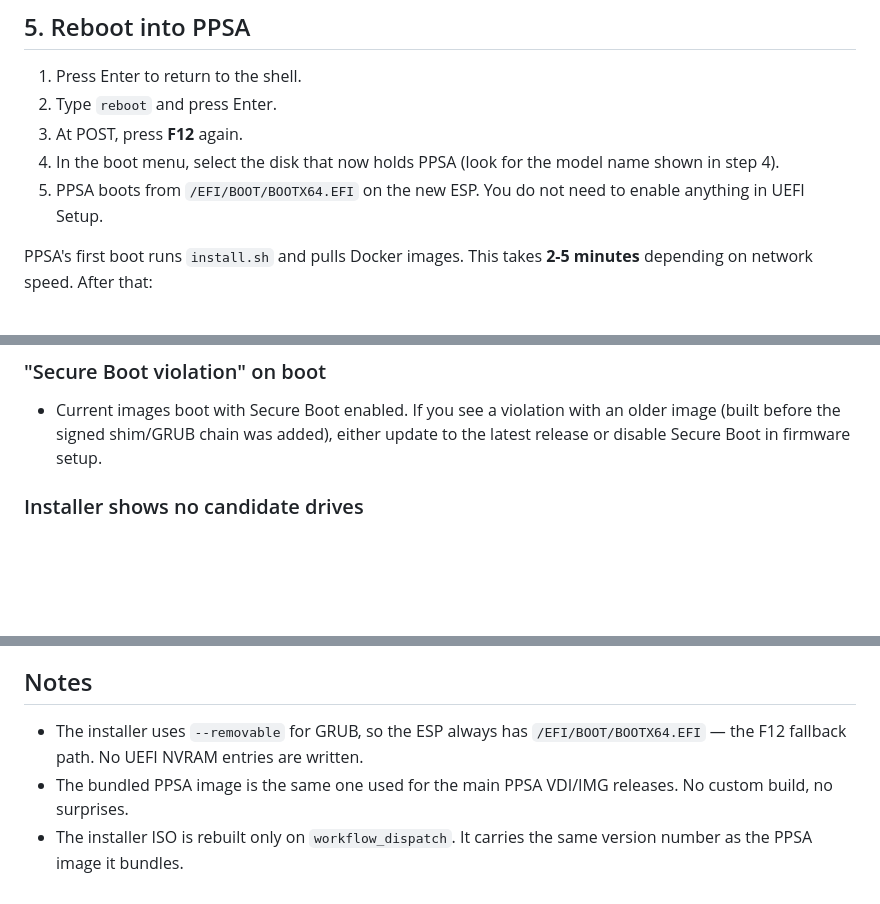
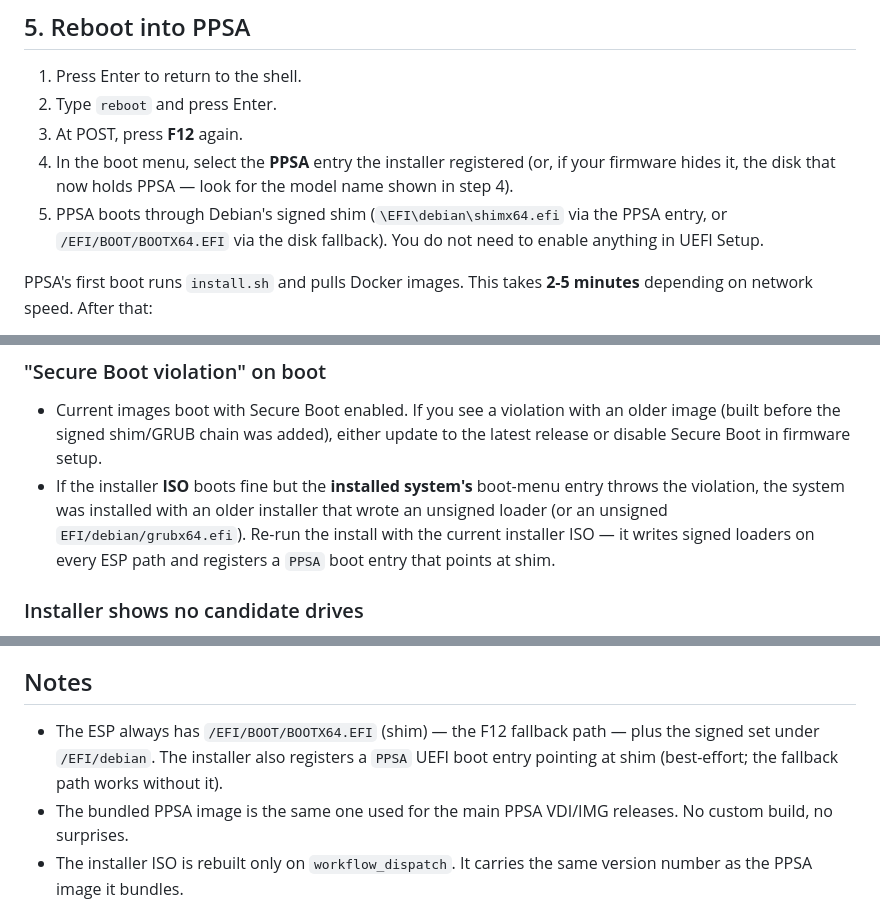
Before and after one commit to kaiser62/ppsa, a Markdown page: docs/dual-boot-install.md, 3 parts joined by grey strips. Drawn GitHub-style; blank space fills up the shorter version.

Commit message:
docs: PPSA boot entry + installed-system Secure Boot troubleshooting
Co-Authored-By: Claude Fable 5 <noreply@anthropic.com>

```diff
--- a/docs/dual-boot-install.md
+++ b/docs/dual-boot-install.md
@@ -114,10 +114,12 @@ Log file:       /var/log/ppsa-installer.log
 1. Press Enter to return to the shell.
 2. Type `reboot` and press Enter.
 3. At POST, press **F12** again.
-4. In the boot menu, select the disk that now holds PPSA
-   (look for the model name shown in step 4).
-5. PPSA boots from `/EFI/BOOT/BOOTX64.EFI` on the new ESP. You do
-   not need to enable anything in UEFI Setup.
+4. In the boot menu, select the **PPSA** entry the installer
+   registered (or, if your firmware hides it, the disk that now
+   holds PPSA — look for the model name shown in step 4).
+5. PPSA boots through Debian's signed shim (`\EFI\debian\shimx64.efi`
+   via the PPSA entry, or `/EFI/BOOT/BOOTX64.EFI` via the disk
+   fallback). You do not need to enable anything in UEFI Setup.
 
 PPSA's first boot runs `install.sh` and pulls Docker images. This
 takes **2-5 minutes** depending on network speed. After that:
@@ -157,6 +159,12 @@ To uninstall PPSA:
   violation with an older image (built before the signed shim/GRUB
   chain was added), either update to the latest release or disable
   Secure Boot in firmware setup.
+- If the installer **ISO** boots fine but the **installed system's**
+  boot-menu entry throws the violation, the system was installed
+  with an older installer that wrote an unsigned loader (or an
+  unsigned `EFI/debian/grubx64.efi`). Re-run the install with the
+  current installer ISO — it writes signed loaders on every ESP
+  path and registers a `PPSA` boot entry that points at shim.
 
 ### Installer shows no candidate drives
 - Plug in your target drive after the installer boots. Press `r`
@@ -181,9 +189,10 @@ To uninstall PPSA:
 
 ## Notes
 
-- The installer uses `--removable` for GRUB, so the ESP always
-  has `/EFI/BOOT/BOOTX64.EFI` — the F12 fallback path. No UEFI
-  NVRAM entries are written.
+- The ESP always has `/EFI/BOOT/BOOTX64.EFI` (shim) — the F12
+  fallback path — plus the signed set under `/EFI/debian`. The
+  installer also registers a `PPSA` UEFI boot entry pointing at
+  shim (best-effort; the fallback path works without it).
 - The bundled PPSA image is the same one used for the main
   PPSA VDI/IMG releases. No custom build, no surprises.
 - The installer ISO is rebuilt only on `workflow_dispatch`. It
```
